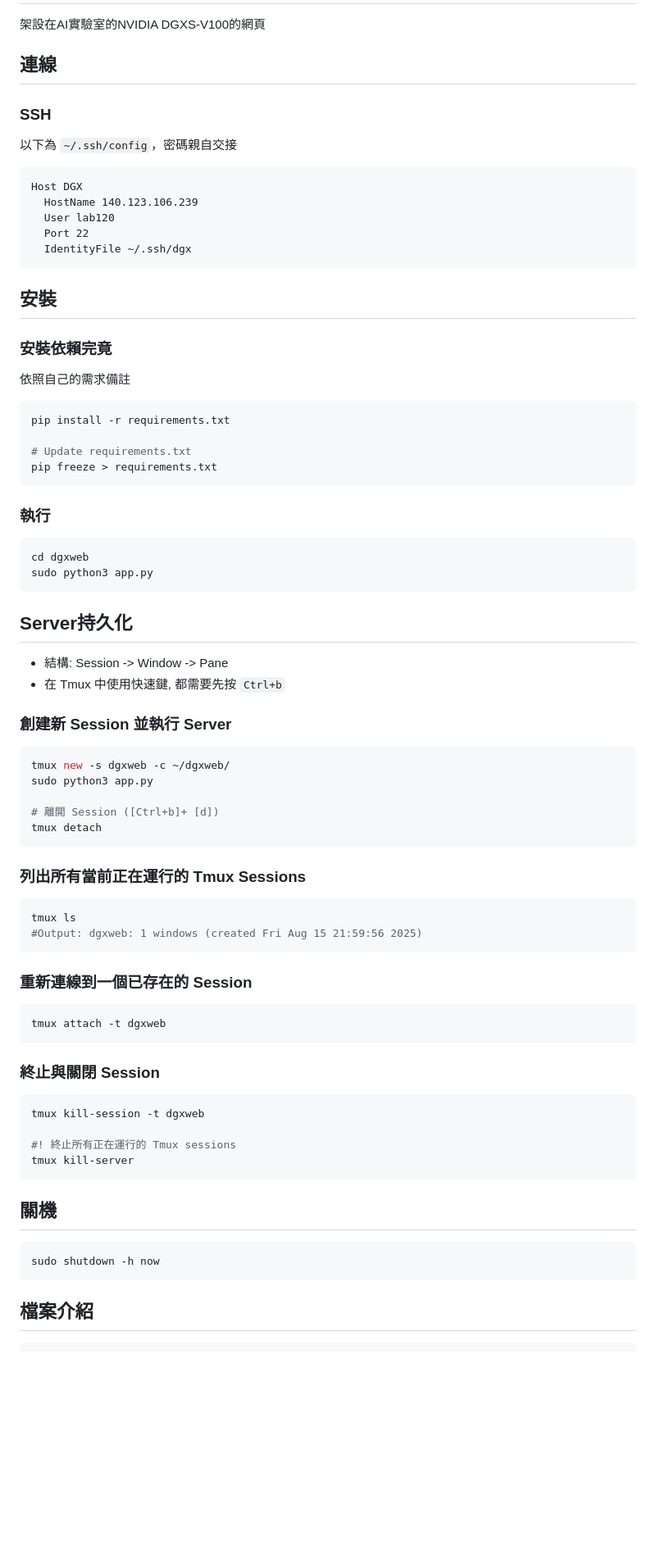
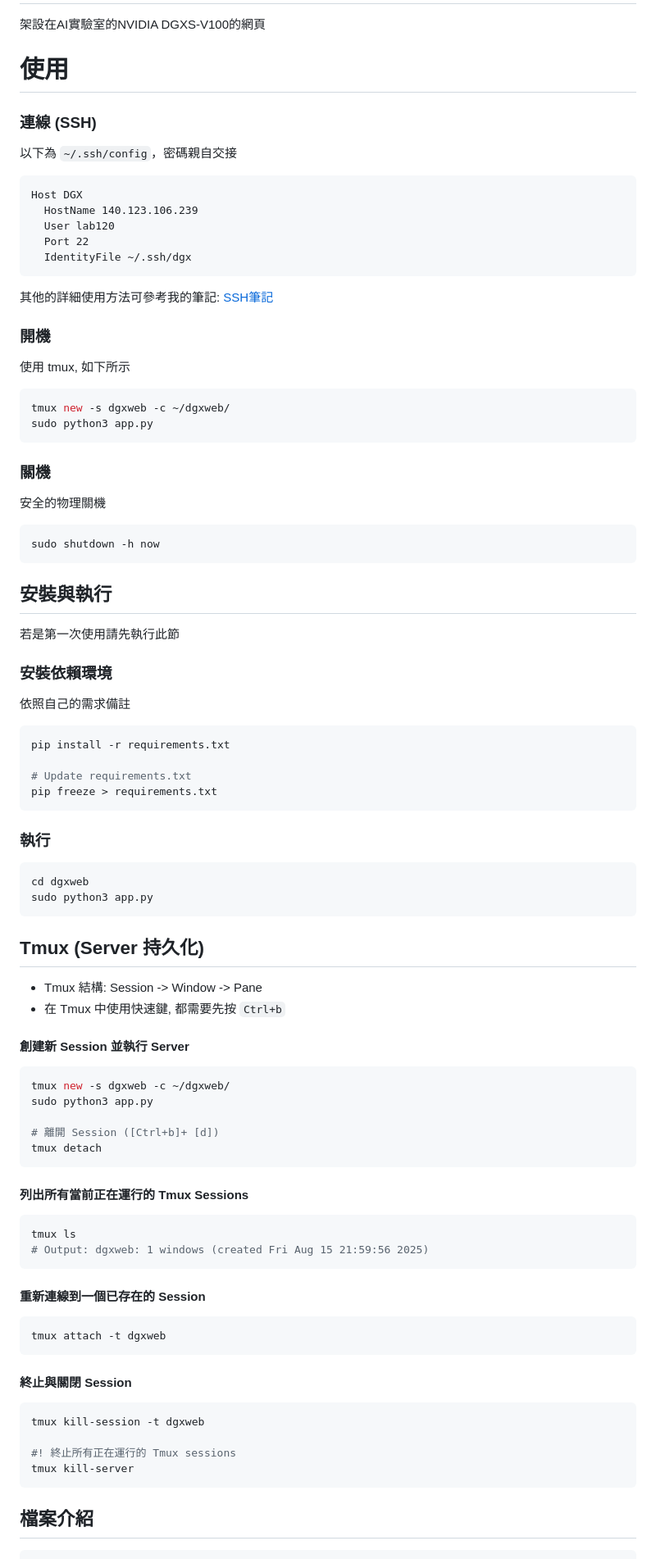
Before and after one commit to timmy90928/dgxweb, a Markdown page: README.md, the part around the change. Shown at 82% size. Rendered like a GitHub page; blank space fills up the shorter version.

Commit message:
docs: 優化

````diff
--- a/README.md
+++ b/README.md
@@ -2,10 +2,10 @@ DGX Web
 =======
 架設在AI實驗室的NVIDIA DGXS-V100的網頁
 
-連線
----
+使用
+===
 
-### SSH
+### 連線 (SSH)
 以下為 `~/.ssh/config`，密碼親自交接
 
 ```SSH Config
@@ -16,11 +16,26 @@ Host DGX
   IdentityFile ~/.ssh/dgx
 ```
 
+其他的詳細使用方法可參考我的筆記: [SSH筆記](https://hackmd.io/@timmy90928/ssh)
 
-安裝
-------
+### 開機
+使用 tmux, 如下所示
+```bash
+tmux new -s dgxweb -c ~/dgxweb/
+sudo python3 app.py
+```
 
-### 安裝依賴完竟
+###  關機
+安全的物理關機
+```bash
+sudo shutdown -h now
+```
+
+安裝與執行
+---------
+若是第一次使用請先執行此節
+
+### 安裝依賴環境
 依照自己的需求備註
 
 ```bash
@@ -36,12 +51,12 @@ cd dgxweb
 sudo python3 app.py
 ```
 
-Server持久化
------------
-- 結構: Session -> Window -> Pane
+Tmux (Server 持久化)
+-------------------
+- Tmux 結構: Session -> Window -> Pane
 - 在 Tmux 中使用快速鍵, 都需要先按 `Ctrl+b`
 
-### 創建新 Session 並執行 Server
+#### 創建新 Session 並執行 Server
 ```bash
 tmux new -s dgxweb -c ~/dgxweb/
 sudo python3 app.py
@@ -50,30 +65,23 @@ sudo python3 app.py
 tmux detach
 ```
 
-### 列出所有當前正在運行的 Tmux Sessions
+#### 列出所有當前正在運行的 Tmux Sessions
 ```bash
 tmux ls
-#Output: dgxweb: 1 windows (created Fri Aug 15 21:59:56 2025)
+# Output: dgxweb: 1 windows (created Fri Aug 15 21:59:56 2025)
 ```
 
-### 重新連線到一個已存在的 Session
+#### 重新連線到一個已存在的 Session
 ```bash
 tmux attach -t dgxweb
 ```
 
-### 終止與關閉 Session
+#### 終止與關閉 Session
 ```bash
 tmux kill-session -t dgxweb
 
 #! 終止所有正在運行的 Tmux sessions
 tmux kill-server
-```
-
-
-關機
-----
-```bash
-sudo shutdown -h now
 ```
 
 檔案介紹
````
